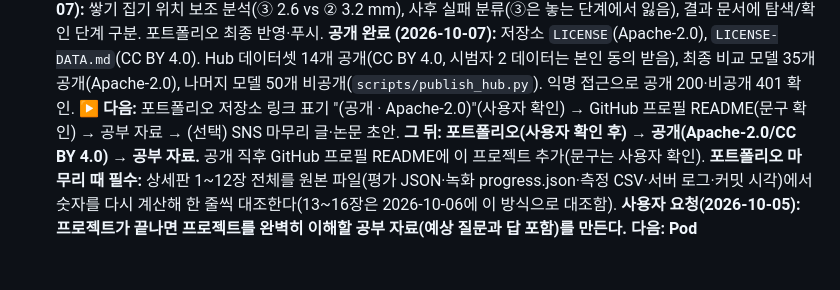
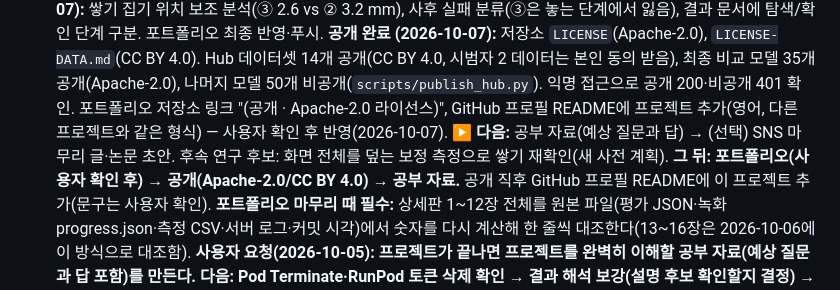
Before and after one commit to kheechan04/webcam-teach-robot, a Markdown page: docs/PROGRESS.md, the part around the change. Drawn GitHub-style; blank space fills up the shorter version.

Commit message:
PROGRESS: portfolio license label and profile README done; next study material
Co-Authored-By: Claude Opus 5.5 <noreply@anthropic.com>

```diff
--- a/docs/PROGRESS.md
+++ b/docs/PROGRESS.md
@@ -46,7 +46,8 @@
   **쌓기 학습·평가 완료 (2026-10-07):** RunPod 3090 네 대(겹치지 않게 나눈 목록 p1·p2·mid·p4), 13개 전부 완료. 결과는 **보정 효과 재현 안 됨**이다: ② 86.8, ③ 78.6, ③ − ② = −8.2(다섯 시드 중 하나만 양수, 양쪽 p 0.125, 구간 −17.4\~+1.0). 옮기기와 합친 검정은 평균 −0.2, 한쪽 p 0.53. ① 81.0(시드 3개, 2만 스텝). README·소개서·결과 문서의 보정 결론을 고쳤다. 잔액 약 $1 남음, RunPod 서버 전부 Terminate·RunPod용 HF 토큰 삭제(사용자 확인).
   **보조 분석·포트폴리오 완료 (2026-10-07):** 쌓기 집기 위치 보조 분석(③ 2.6 vs ② 3.2 mm), 사후 실패 분류(③은 놓는 단계에서 잃음), 결과 문서에 탐색/확인 단계 구분. 포트폴리오 최종 반영·푸시.
   **공개 완료 (2026-10-07):** 저장소 `LICENSE`(Apache-2.0), `LICENSE-DATA.md`(CC BY 4.0). Hub 데이터셋 14개 공개(CC BY 4.0, 시범자 2 데이터는 본인 동의 받음), 최종 비교 모델 35개 공개(Apache-2.0), 나머지 모델 50개 비공개(`scripts/publish_hub.py`). 익명 접근으로 공개 200·비공개 401 확인.
-  **▶ 다음:** 포트폴리오 저장소 링크 표기 "(공개 · Apache-2.0)"(사용자 확인) → GitHub 프로필 README(문구 확인) → 공부 자료 → (선택) SNS 마무리 글·논문 초안.
+  포트폴리오 저장소 링크 "(공개 · Apache-2.0 라이선스)", GitHub 프로필 README에 프로젝트 추가(영어, 다른 프로젝트와 같은 형식) — 사용자 확인 후 반영(2026-10-07).
+  **▶ 다음:** 공부 자료(예상 질문과 답) → (선택) SNS 마무리 글·논문 초안. 후속 연구 후보: 화면 전체를 덮는 보정 측정으로 쌓기 재확인(새 사전 계획).
   **그 뒤: 포트폴리오(사용자 확인 후) → 공개(Apache-2.0/CC BY 4.0) → 공부 자료.** 공개 직후 GitHub 프로필 README에 이 프로젝트 추가(문구는 사용자 확인).
   **포트폴리오 마무리 때 필수:** 상세판 1\~12장 전체를 원본 파일(평가 JSON·녹화 progress.json·측정 CSV·서버 로그·커밋 시각)에서 숫자를 다시 계산해 한 줄씩 대조한다(13\~16장은 2026-10-06에 이 방식으로 대조함).
   **사용자 요청(2026-10-05): 프로젝트가 끝나면 프로젝트를 완벽히 이해할 공부 자료(예상 질문과 답 포함)를 만든다.**
```
